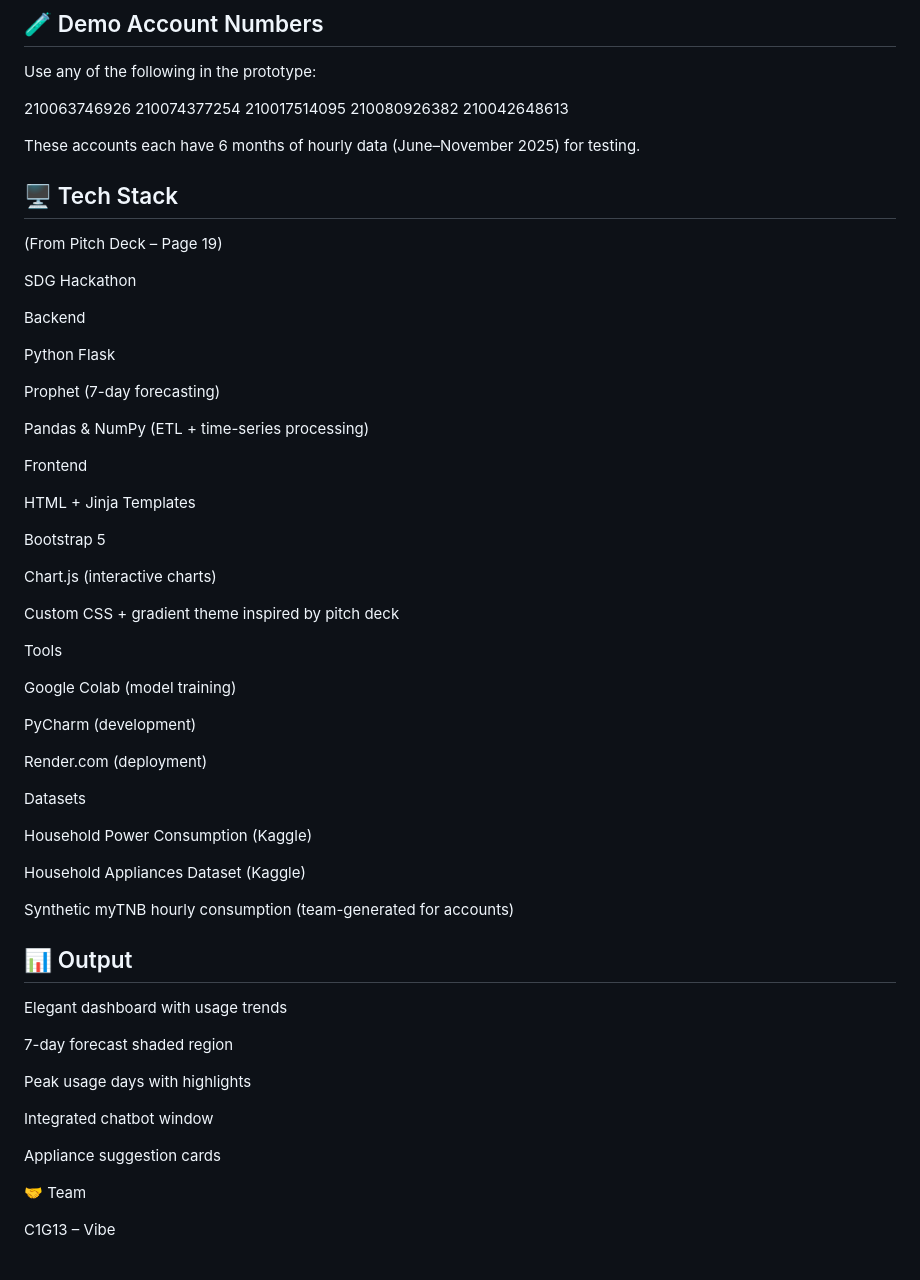
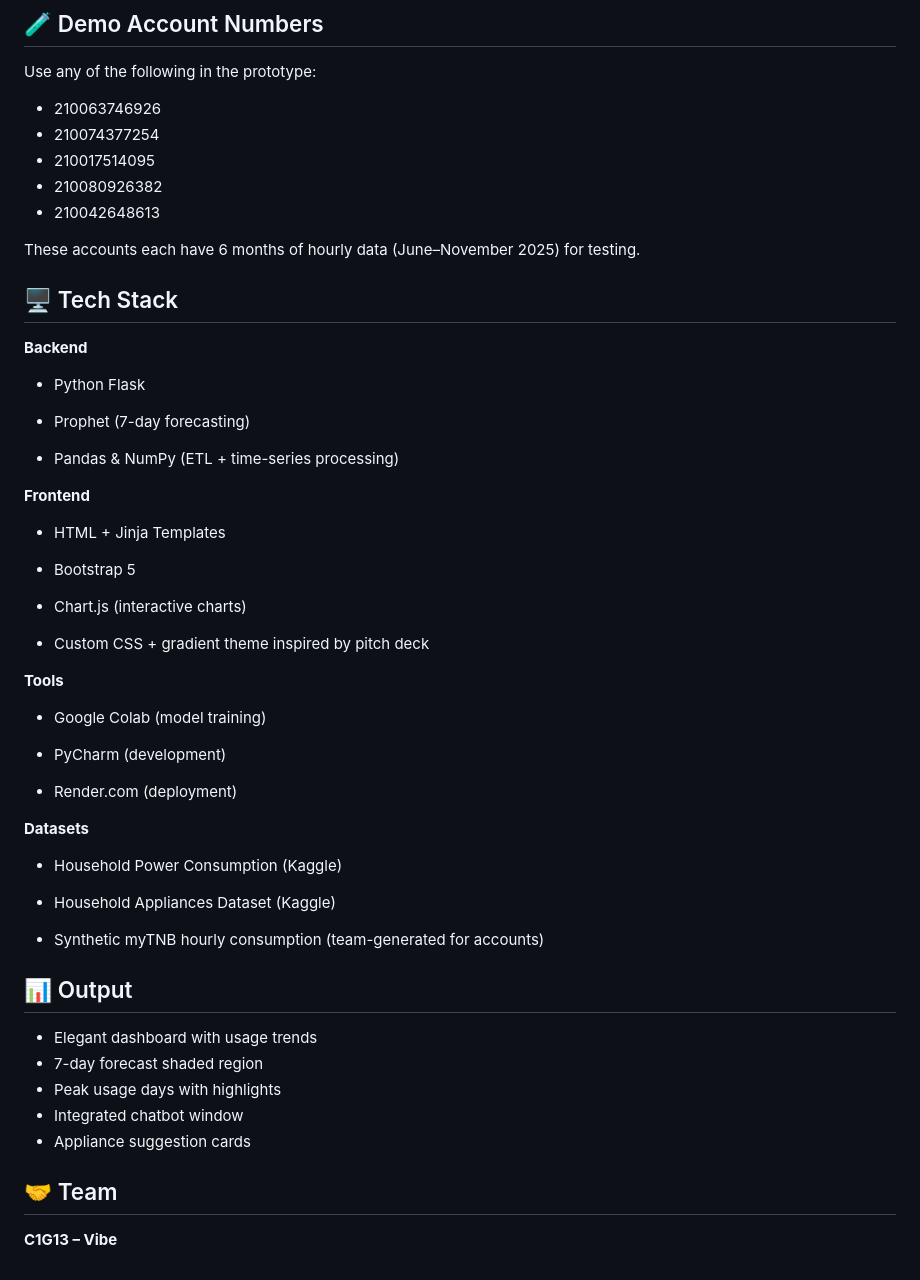
Before and after one commit to Vansaher/Vibe-Energy-Assistant, a Markdown page: README.md, the part around the change printed below. GitHub-like rendering.

Commit message:
Enhance README formatting and content clarity
Updated README to enhance formatting and clarity, emphasizing key features and target users.

```diff
--- a/README.md
+++ b/README.md
@@ -88,68 +77,59 @@ User reviews forecast & suggestions in dashboard
 
 Use any of the following in the prototype:
 
-210063746926
-210074377254
-210017514095
-210080926382
-210042648613
+  * 210063746926
+  * 210074377254
+  * 210017514095
+  * 210080926382
+  * 210042648613
 
 
 These accounts each have 6 months of hourly data (June–November 2025) for testing.
 
 ## 🖥️ Tech Stack
 
-(From Pitch Deck – Page 19)
+**Backend**
 
-SDG Hackathon
+  * Python Flask
 
-Backend
+  * Prophet (7-day forecasting)
 
-Python Flask
+  * Pandas & NumPy (ETL + time-series processing)
 
-Prophet (7-day forecasting)
+**Frontend**
 
-Pandas & NumPy (ETL + time-series processing)
+  * HTML + Jinja Templates
 
-Frontend
+  * Bootstrap 5
 
-HTML + Jinja Templates
+  * Chart.js (interactive charts)
 
-Bootstrap 5
+  * Custom CSS + gradient theme inspired by pitch deck
 
-Chart.js (interactive charts)
+**Tools**
 
-Custom CSS + gradient theme inspired by pitch deck
+  * Google Colab (model training)
 
-Tools
+  * PyCharm (development)
 
-Google Colab (model training)
+  * Render.com (deployment)
 
-PyCharm (development)
+**Datasets**
 
-Render.com (deployment)
+  * Household Power Consumption (Kaggle)
 
-Datasets
+  * Household Appliances Dataset (Kaggle)
 
-Household Power Consumption (Kaggle)
-
-Household Appliances Dataset (Kaggle)
-
-Synthetic myTNB hourly consumption (team-generated for accounts)
+  * Synthetic myTNB hourly consumption (team-generated for accounts)
 
 ## 📊 Output
 
+  * Elegant dashboard with usage trends
+  * 7-day forecast shaded region
+  * Peak usage days with highlights
+  * Integrated chatbot window
+  * Appliance suggestion cards
 
-Elegant dashboard with usage trends
+## 🤝 Team
 
-7-day forecast shaded region
-
-Peak usage days with highlights
-
-Integrated chatbot window
-
-Appliance suggestion cards
-
-🤝 Team
-
-C1G13 – Vibe
+**C1G13 – Vibe**
```
Also changed, not shown: other parts of README.md (+29 -40 lines).
